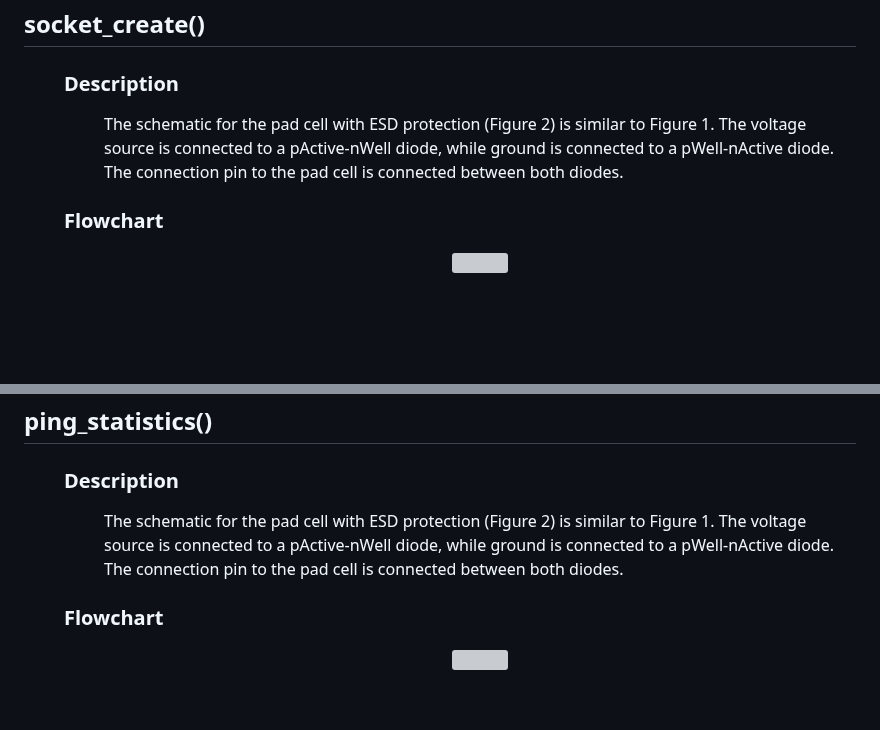
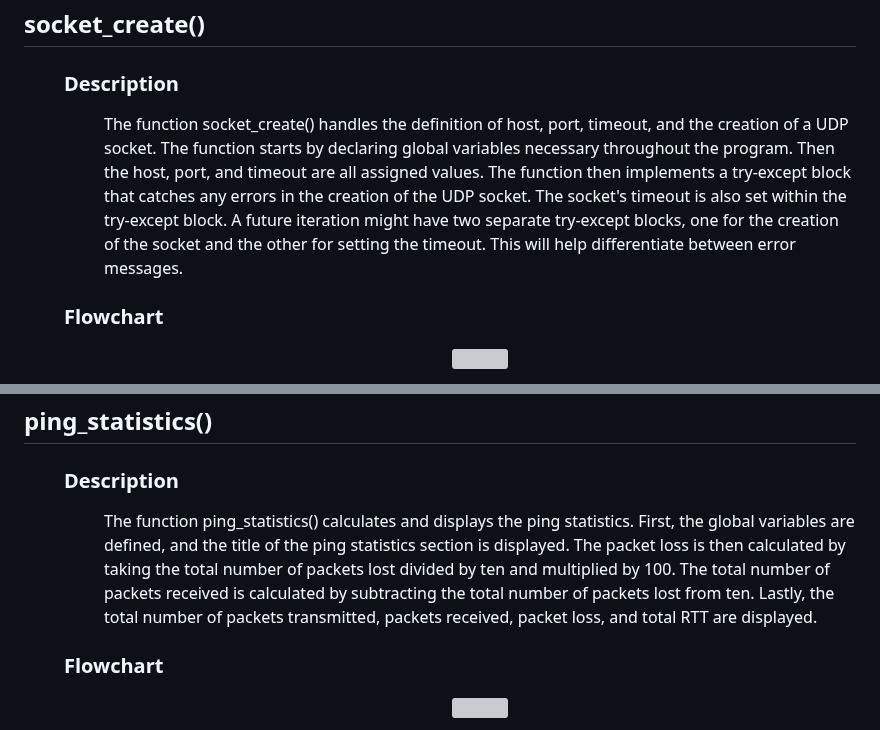
Before and after one commit to tobywerthan/ENCE_3321_NetworkDesign_2023, a Markdown page: HW4/README.md, 2 parts joined by grey strips. GitHub-like rendering; blank space fills up the shorter version; grey boxes are pictures that could not be loaded.

```diff
--- a/HW4/README.md
+++ b/HW4/README.md
@@ -72,7 +72,7 @@ ENCE 3321
 
 <dl><dd><dl><dd>
     <p>
-        The schematic for the pad cell with ESD protection (Figure 2) is similar to Figure 1. The voltage source is connected to a pActive-nWell diode, while ground is connected to a pWell-nActive diode. The connection pin to the pad cell is connected between both diodes.
+        The function socket_create() handles the definition of host, port, timeout, and the creation of a UDP socket. The function starts by declaring global variables necessary throughout the program. Then the host, port, and timeout are all assigned values. The function then implements a try-except block that catches any errors in the creation of the UDP socket. The socket's timeout is also set within the try-except block. A future iteration might have two separate try-except blocks, one for the creation of the socket and the other for setting the timeout. This will help differentiate between error messages.
     </p>
 </dd></dl></dd></dl>
 
@@ -215,7 +218,7 @@ ENCE 3321
 
 <dl><dd><dl><dd>
     <p>
-        The schematic for the pad cell with ESD protection (Figure 2) is similar to Figure 1. The voltage source is connected to a pActive-nWell diode, while ground is connected to a pWell-nActive diode. The connection pin to the pad cell is connected between both diodes.
+        The function ping_statistics() calculates and displays the ping statistics. First, the global variables are defined, and the title of the ping statistics section is displayed. The packet loss is then calculated by taking the total number of packets lost divided by ten and multiplied by 100. The total number of packets received is calculated by subtracting the total number of packets lost from ten. Lastly, the total number of packets transmitted, packets received, packet loss, and total RTT are displayed.
     </p>
 </dd></dl></dd></dl>
 
```
Also changed, not shown: other parts of HW4/README.md (+9 -4 lines).
